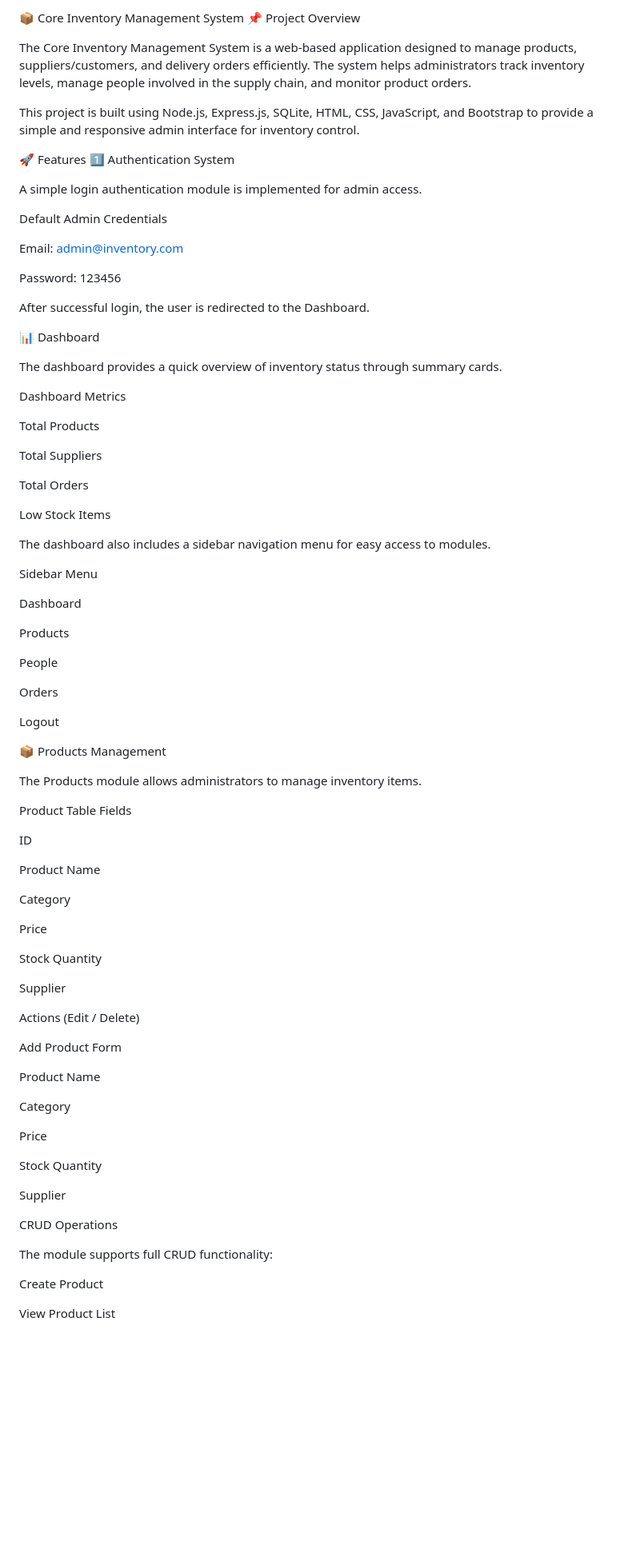
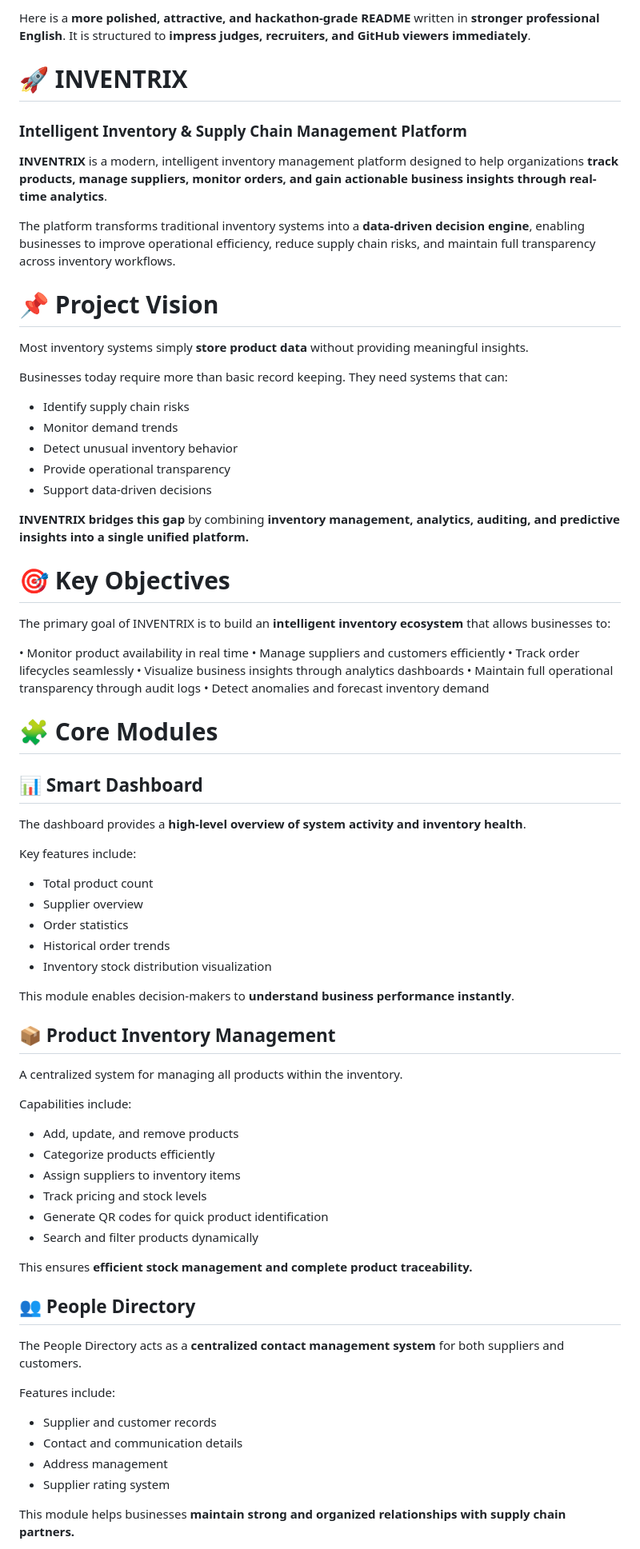
Before and after one commit to rudrarajrawal/ODOO-Hackathon-, a Markdown page: README.md, the part around one of its changes. Shown at 80% size. GitHub-like rendering; blank space fills up the shorter version.

```diff
--- a/README.md
+++ b/README.md
@@ -1,88 +1,93 @@
-📦 Core Inventory Management System
-📌 Project Overview
+Here is a **more polished, attractive, and hackathon-grade README** written in **stronger professional English**. It is structured to **impress judges, recruiters, and GitHub viewers immediately**.
 
-The Core Inventory Management System is a web-based application designed to manage products, suppliers/customers, and delivery orders efficiently. The system helps administrators track inventory levels, manage people involved in the supply chain, and monitor product orders.
 
-This project is built using Node.js, Express.js, SQLite, HTML, CSS, JavaScript, and Bootstrap to provide a simple and responsive admin interface for inventory control.
 
-🚀 Features
-1️⃣ Authentication System
+# 🚀 INVENTRIX
 
-A simple login authentication module is implemented for admin access.
+### Intelligent Inventory & Supply Chain Management Platform
 
-Default Admin Credentials
+**INVENTRIX** is a modern, intelligent inventory management platform designed to help organizations **track products, manage suppliers, monitor orders, and gain actionable business insights through real-time analytics**.
 
-Email: admin@inventory.com
+The platform transforms traditional inventory systems into a **data-driven decision engine**, enabling businesses to improve operational efficiency, reduce supply chain risks, and maintain full transparency across inventory workflows.
 
-Password: 123456
 
-After successful login, the user is redirected to the Dashboard.
 
-📊 Dashboard
+# 📌 Project Vision
 
-The dashboard provides a quick overview of inventory status through summary cards.
+Most inventory systems simply **store product data** without providing meaningful insights.
 
-Dashboard Metrics
+Businesses today require more than basic record keeping. They need systems that can:
 
-Total Products
+* Identify supply chain risks
+* Monitor demand trends
+* Detect unusual inventory behavior
+* Provide operational transparency
+* Support data-driven decisions
 
-Total Suppliers
+**INVENTRIX bridges this gap** by combining **inventory management, analytics, auditing, and predictive insights into a single unified platform.**
 
-Total Orders
 
-Low Stock Items
 
-The dashboard also includes a sidebar navigation menu for easy access to modules.
+# 🎯 Key Objectives
 
-Sidebar Menu
+The primary goal of INVENTRIX is to build an **intelligent inventory ecosystem** that allows businesses to:
 
-Dashboard
+• Monitor product availability in real time
+• Manage suppliers and customers efficiently
+• Track order lifecycles seamlessly
+• Visualize business insights through analytics dashboards
+• Maintain full operational transparency through audit logs
+• Detect anomalies and forecast inventory demand
 
-Products
 
-People
 
-Orders
+# 🧩 Core Modules
 
-Logout
+## 📊 Smart Dashboard
 
-📦 Products Management
+The dashboard provides a **high-level overview of system activity and inventory health**.
 
-The Products module allows administrators to manage inventory items.
+Key features include:
 
-Product Table Fields
+* Total product count
+* Supplier overview
+* Order statistics
+* Historical order trends
+* Inventory stock distribution visualization
 
-ID
+This module enables decision-makers to **understand business performance instantly**.
 
-Product Name
 
-Category
 
-Price
+## 📦 Product Inventory Management
 
-Stock Quantity
+A centralized system for managing all products within the inventory.
 
-Supplier
+Capabilities include:
 
-Actions (Edit / Delete)
+* Add, update, and remove products
+* Categorize products efficiently
+* Assign suppliers to inventory items
+* Track pricing and stock levels
+* Generate QR codes for quick product identification
+* Search and filter products dynamically
 
-Add Product Form
+This ensures **efficient stock management and complete product traceability.**
 
-Product Name
 
-Category
 
-Price
+## 👥 People Directory
 
-Stock Quantity
+The People Directory acts as a **centralized contact management system** for both suppliers and customers.
 
-Supplier
+Features include:
 
-CRUD Operations
+* Supplier and customer records
+* Contact and communication details
+* Address management
+* Supplier rating system
 
-The module supports full CRUD functionality:
+This module helps businesses **maintain strong and organized relationships with supply chain partners.**
 
-Create Product
 
-View Product List
 
```
Also changed, not shown: other parts of README.md (+129 -117 lines).
